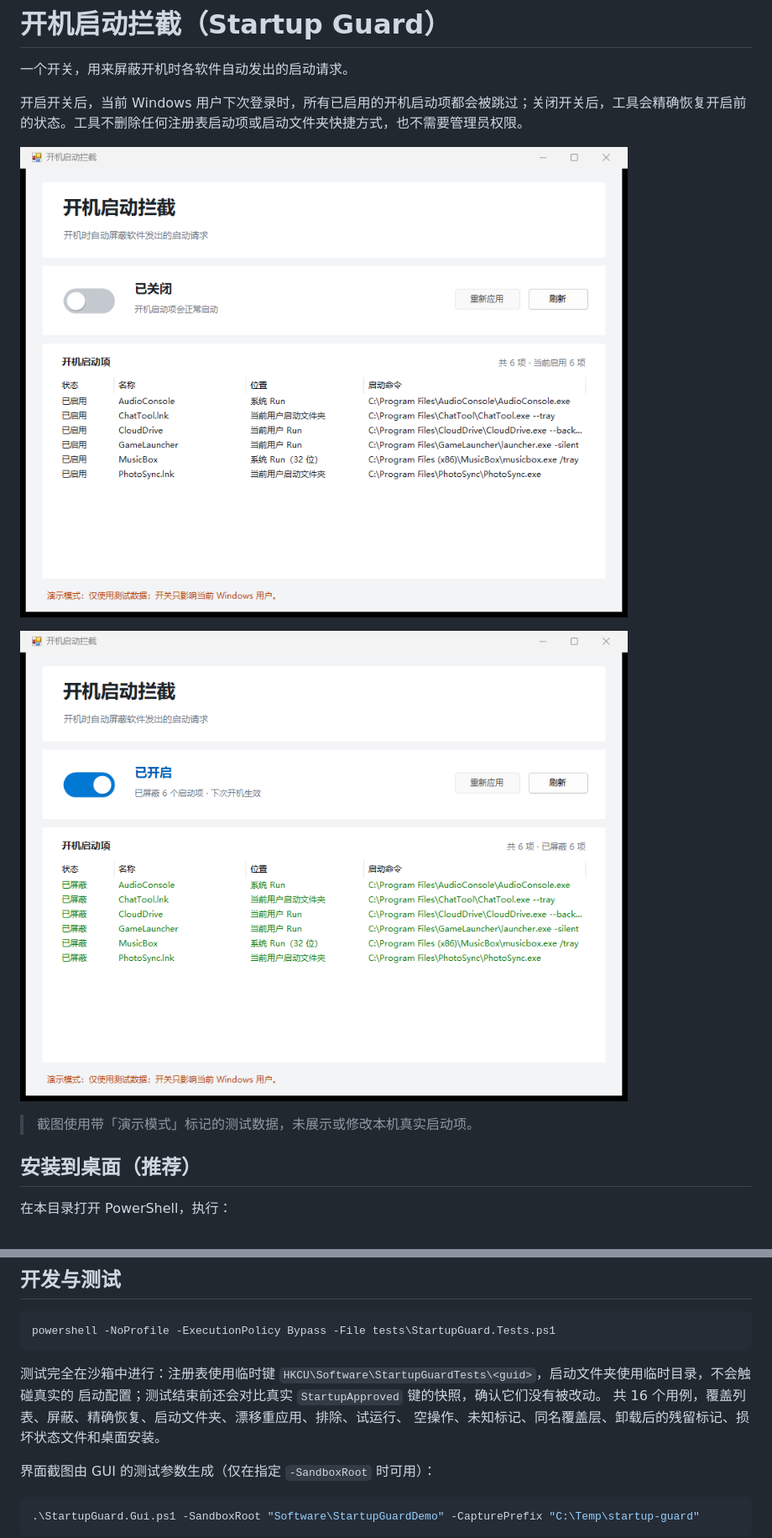
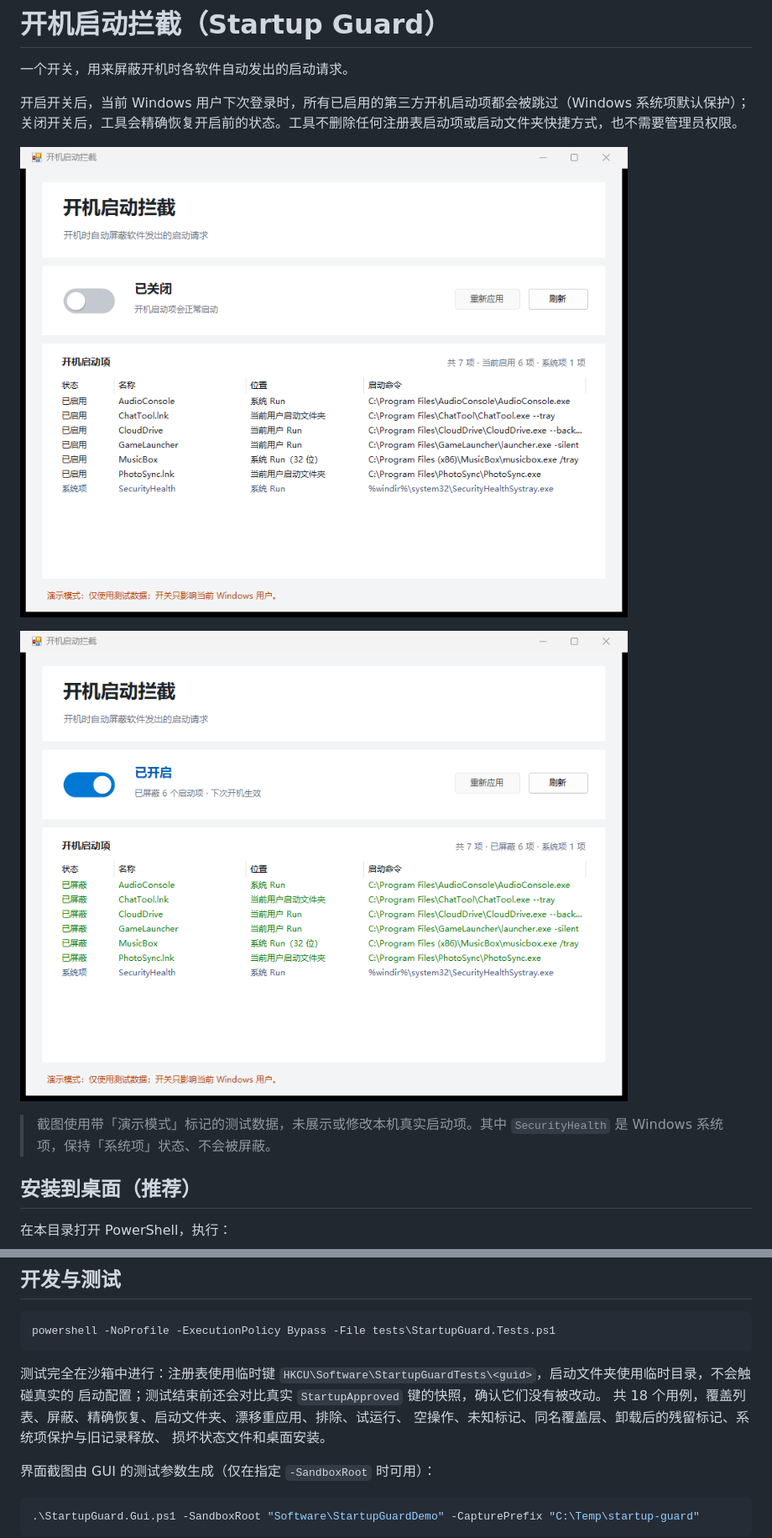
Before and after one commit to ggddbyfnjff/NEW-ONE, a Markdown page: startup-guard/README.md, 2 parts joined by grey strips. Shown at 84% size. Rendered like a GitHub page; pictures changed too: startup-guard/docs/switch-off.png, startup-guard/docs/switch-on.png.

Commit message:
增加 Windows 系统项保护
开启开关时自动跳过 Windows 系统组件：名称属于 SecurityHealth/Windows Defender、或可执行文件位于 %SystemRoot% 的启动项显示为「系统项」且不会被屏蔽；脚本宿主启动的用户脚本不受影响。旧版本若曾屏蔽系统项，再次开启时会自动释放。同步更新界面、命令行、截图和 18 个测试。

```diff
--- a/startup-guard/README.md
+++ b/startup-guard/README.md
@@ -2,13 +2,14 @@
 
 一个开关，用来屏蔽开机时各软件自动发出的启动请求。
 
-开启开关后，当前 Windows 用户下次登录时，所有已启用的开机启动项都会被跳过；关闭开关后，工具会精确恢复开启前的状态。工具不删除任何注册表启动项或启动文件夹快捷方式，也不需要管理员权限。
+开启开关后，当前 Windows 用户下次登录时，所有已启用的第三方开机启动项都会被跳过（Windows 系统项默认保护）；关闭开关后，工具会精确恢复开启前的状态。工具不删除任何注册表启动项或启动文件夹快捷方式，也不需要管理员权限。
 
 ![开关关闭：启动项全部启用](docs/switch-off.png)
 
 ![开关开启：启动项全部屏蔽](docs/switch-on.png)
 
-> 截图使用带「演示模式」标记的测试数据，未展示或修改本机真实启动项。
+> 截图使用带「演示模式」标记的测试数据，未展示或修改本机真实启动项。其中 `SecurityHealth`
+> 是 Windows 系统项，保持「系统项」状态、不会被屏蔽。
 
 ## 安装到桌面（推荐）
 
@@ -142,8 +161,9 @@ powershell -NoProfile -ExecutionPolicy Bypass -File tests\StartupGuard.Tests.ps1
 测试完全在沙箱中进行：注册表使用临时键
 `HKCU\Software\StartupGuardTests\<guid>`，启动文件夹使用临时目录，不会触碰真实的
 启动配置；测试结束前还会对比真实 `StartupApproved` 键的快照，确认它们没有被改动。
-共 16 个用例，覆盖列表、屏蔽、精确恢复、启动文件夹、漂移重应用、排除、试运行、
-空操作、未知标记、同名覆盖层、卸载后的残留标记、损坏状态文件和桌面安装。
+共 18 个用例，覆盖列表、屏蔽、精确恢复、启动文件夹、漂移重应用、排除、试运行、
+空操作、未知标记、同名覆盖层、卸载后的残留标记、系统项保护与旧记录释放、
+损坏状态文件和桌面安装。
 
 界面截图由 GUI 的测试参数生成（仅在指定 `-SandboxRoot` 时可用）：
 
```
Also changed, not shown: other parts of startup-guard/README.md (+21 -3 lines), README.md (+1 -1 lines), 4 other files.
